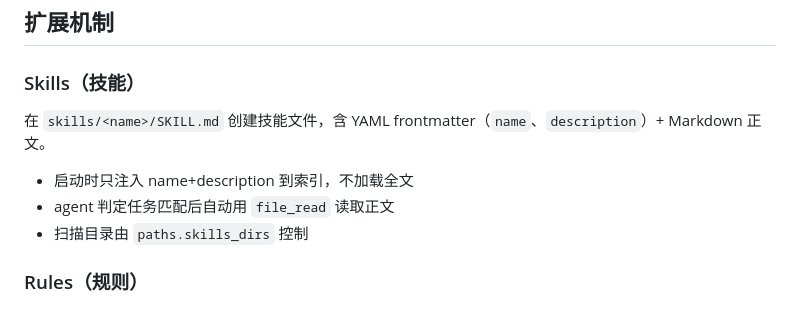
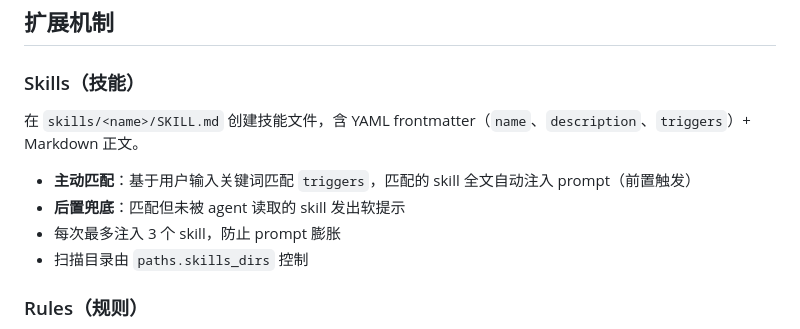
Before and after one commit to yyyywm/Alfred, a Markdown page: README.md, the part around the change. Drawn GitHub-style.

Commit message:
docs: document proactive skill matching and triggers in README and AGENTS.md

```diff
--- a/README.md
+++ b/README.md
@@ -222,10 +222,11 @@ paths:
 
 ### Skills（技能）
 
-在 `skills/<name>/SKILL.md` 创建技能文件，含 YAML frontmatter（`name`、`description`）+ Markdown 正文。
+在 `skills/<name>/SKILL.md` 创建技能文件，含 YAML frontmatter（`name`、`description`、`triggers`）+ Markdown 正文。
 
-- 启动时只注入 name+description 到索引，不加载全文
-- agent 判定任务匹配后自动用 `file_read` 读取正文
+- **主动匹配**：基于用户输入关键词匹配 `triggers`，匹配的 skill 全文自动注入 prompt（前置触发）
+- **后置兜底**：匹配但未被 agent 读取的 skill 发出软提示
+- 每次最多注入 3 个 skill，防止 prompt 膨胀
 - 扫描目录由 `paths.skills_dirs` 控制
 
 ### Rules（规则）
```
Also changed, not shown: AGENTS.md (+4 -2 lines).
